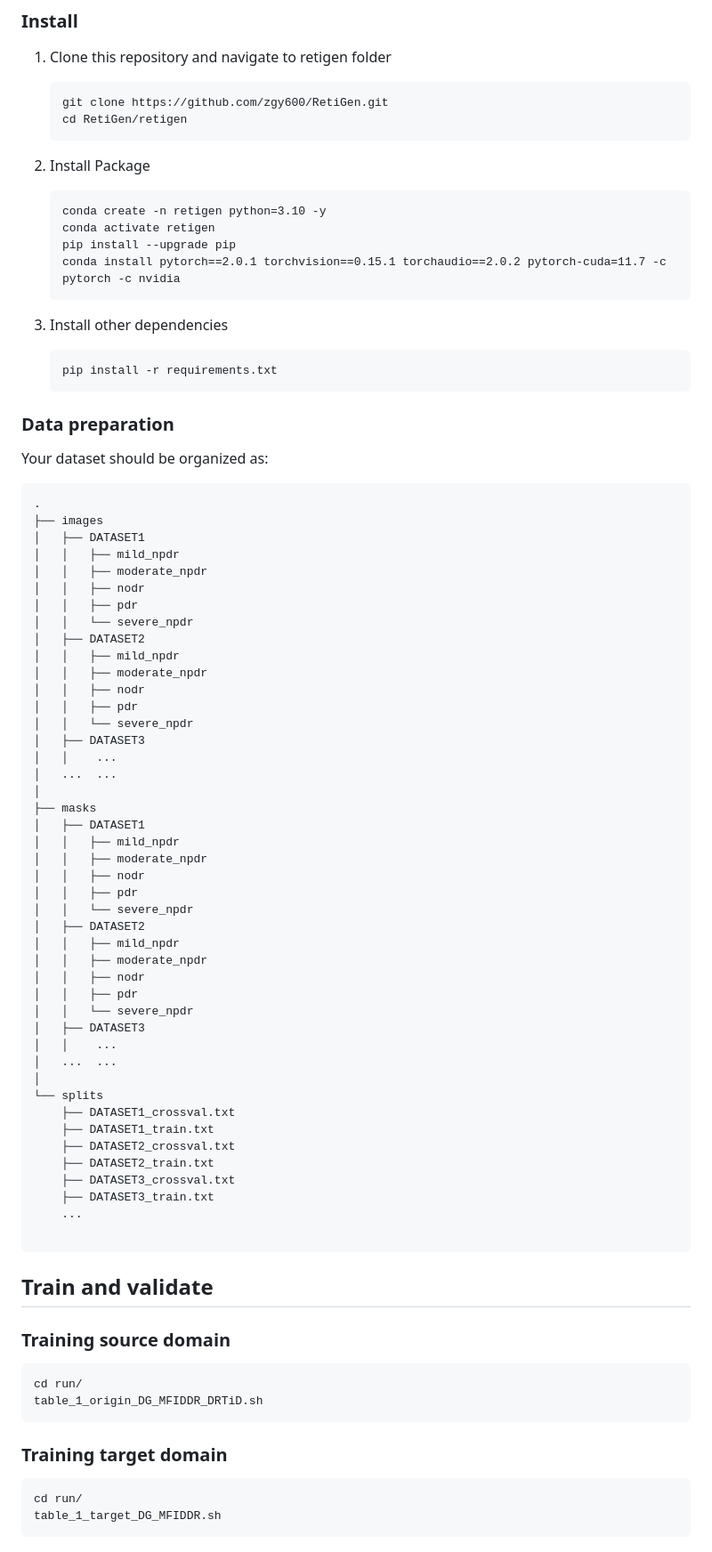
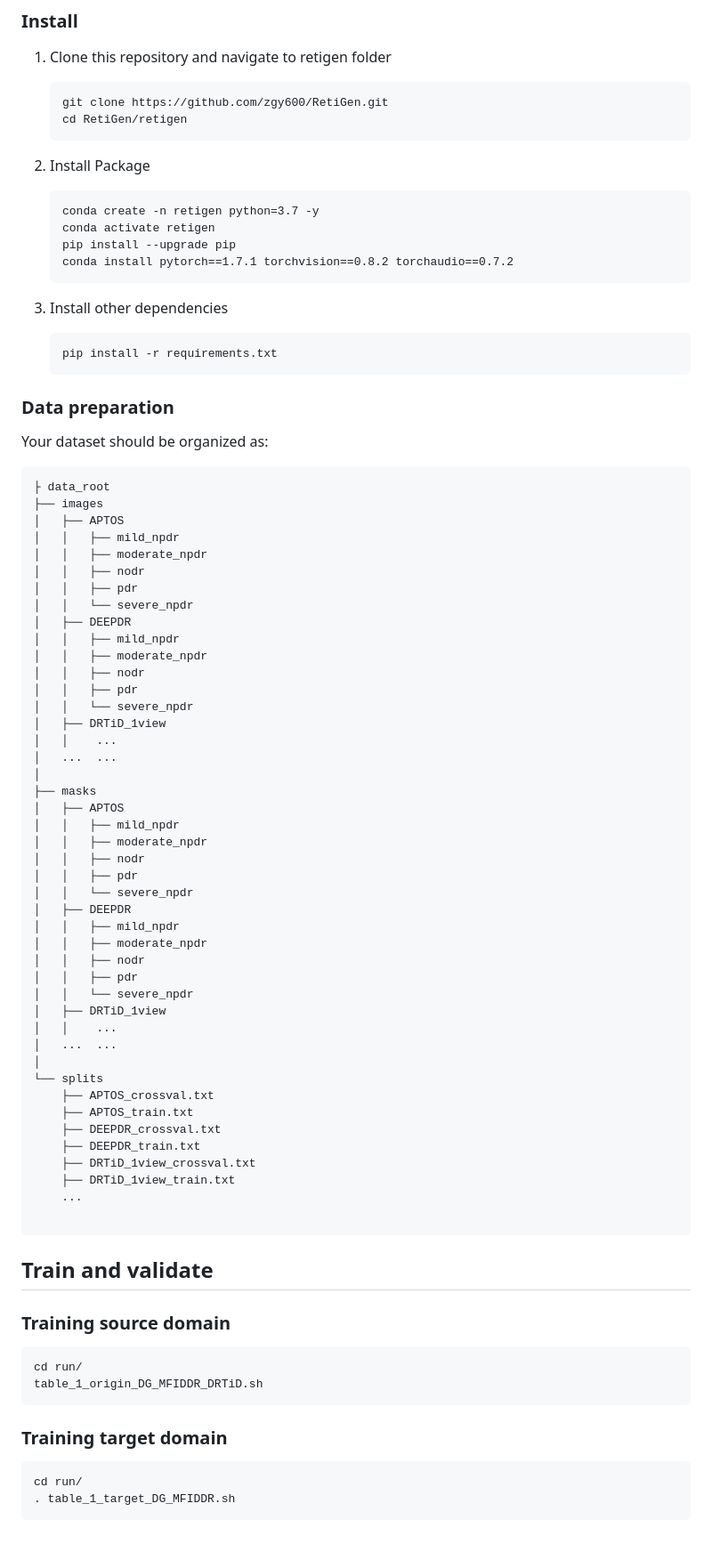
Before and after one commit to zgy600/RetiGen, a Markdown page: README.md, the part around the change printed below. Shown: that part at 89% size. Rendered like a GitHub page.

````diff
--- a/README.md
+++ b/README.md
@@ -17,14 +17,16 @@ This study introduces a novel framework for enhancing domain generalization in m
    git clone https://github.com/zgy600/RetiGen.git
    cd RetiGen/retigen
    ```
+
 2. Install Package
 
    ```
-   conda create -n retigen python=3.10 -y
+   conda create -n retigen python=3.7 -y
    conda activate retigen
    pip install --upgrade pip
-   conda install pytorch==2.0.1 torchvision==0.15.1 torchaudio==2.0.2 pytorch-cuda=11.7 -c pytorch -c nvidia
+   conda install pytorch==1.7.1 torchvision==0.8.2 torchaudio==0.7.2
    ```
+
 3. Install other dependencies
 
    ```
@@ -36,51 +38,52 @@ This study introduces a novel framework for enhancing domain generalization in m
 Your dataset should be organized as:
 
 ```
-.
+├ data_root
 ├── images
-│   ├── DATASET1
-│   │   ├── mild_npdr
-│   │   ├── moderate_npdr
-│   │   ├── nodr
-│   │   ├── pdr
-│   │   └── severe_npdr
-│   ├── DATASET2
-│   │   ├── mild_npdr
-│   │   ├── moderate_npdr
-│   │   ├── nodr
-│   │   ├── pdr
-│   │   └── severe_npdr
-│   ├── DATASET3
-│   │    ...
-│   ...  ...
+│   ├── APTOS
+│   │   ├── mild_npdr
+│   │   ├── moderate_npdr
+│   │   ├── nodr
+│   │   ├── pdr
+│   │   └── severe_npdr
+│   ├── DEEPDR
+│   │   ├── mild_npdr
+│   │   ├── moderate_npdr
+│   │   ├── nodr
+│   │   ├── pdr
+│   │   └── severe_npdr
+│   ├── DRTiD_1view
+│   │    ...
+│   ...  ...
 │
 ├── masks
-│   ├── DATASET1
-│   │   ├── mild_npdr
-│   │   ├── moderate_npdr
-│   │   ├── nodr
-│   │   ├── pdr
-│   │   └── severe_npdr
-│   ├── DATASET2
-│   │   ├── mild_npdr
-│   │   ├── moderate_npdr
-│   │   ├── nodr
-│   │   ├── pdr
-│   │   └── severe_npdr
-│   ├── DATASET3
-│   │    ...
-│   ...  ...
+│   ├── APTOS
+│   │   ├── mild_npdr
+│   │   ├── moderate_npdr
+│   │   ├── nodr
+│   │   ├── pdr
+│   │   └── severe_npdr
+│   ├── DEEPDR
+│   │   ├── mild_npdr
+│   │   ├── moderate_npdr
+│   │   ├── nodr
+│   │   ├── pdr
+│   │   └── severe_npdr
+│   ├── DRTiD_1view
+│   │    ...
+│   ...  ...
 │
 └── splits
-    ├── DATASET1_crossval.txt
-    ├── DATASET1_train.txt
-    ├── DATASET2_crossval.txt
-    ├── DATASET2_train.txt
-    ├── DATASET3_crossval.txt
-    ├── DATASET3_train.txt
-    ...
+    ├── APTOS_crossval.txt
+    ├── APTOS_train.txt
+    ├── DEEPDR_crossval.txt
+    ├── DEEPDR_train.txt
+    ├── DRTiD_1view_crossval.txt
+    ├── DRTiD_1view_train.txt
+    ...
 
 ```
+
 
 ## Train and validate
 
@@ -92,5 +95,5 @@ table_1_origin_DG_MFIDDR_DRTiD.sh
 ### Training target domain
    ```
 cd run/
-table_1_target_DG_MFIDDR.sh
+. table_1_target_DG_MFIDDR.sh
    ```
````
Also changed, not shown: other parts of README.md (+36 -0 lines).
